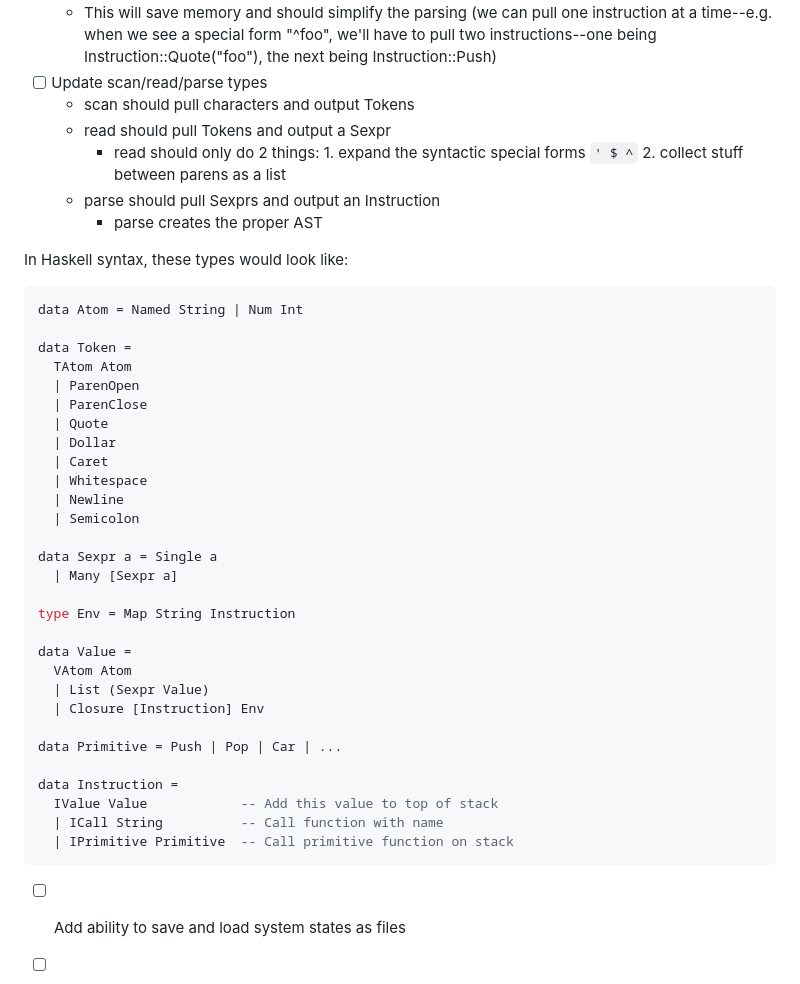
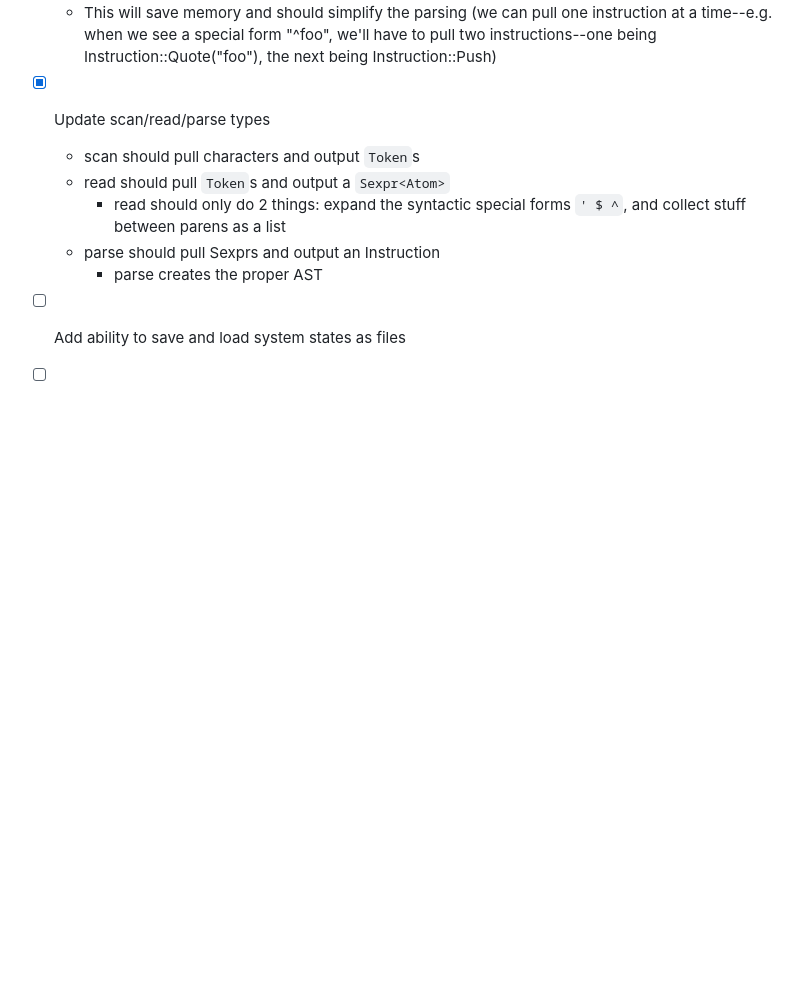
Before and after one commit to julianferrone/forsp, a Markdown page: README.md, the part around one of its changes. Rendered like a GitHub page; blank space fills up the shorter version.

````diff
--- a/README.md
+++ b/README.md
@@ -65,48 +79,13 @@ such as by using Python's built-in server:
     instruction at a time--e.g. when we see a special form "^foo", we'll have to
     pull two instructions--one being Instruction::Quote("foo"), the next being
     Instruction::Push)
-- [ ] Update scan/read/parse types
-  - scan should pull characters and output Tokens
-  - read should pull Tokens and output a Sexpr<Atom>
-    - read should only do 2 things: 1. expand the syntactic special forms `' $
-      ^` 2. collect stuff between parens as a list
+- [x] Update scan/read/parse types
+  - scan should pull characters and output `Token`s
+  - read should pull `Token`s and output a `Sexpr<Atom>`
+    - read should only do 2 things: expand the syntactic special forms `' $ ^`,
+      and collect stuff between parens as a list
   - parse should pull Sexpr<Token>s and output an Instruction
     - parse creates the proper AST
-
-In Haskell syntax, these types would look like:
-
-```haskell
-data Atom = Named String | Num Int
-
-data Token =
-  TAtom Atom
-  | ParenOpen
-  | ParenClose
-  | Quote
-  | Dollar
-  | Caret
-  | Whitespace
-  | Newline
-  | Semicolon
-
-data Sexpr a = Single a
-  | Many [Sexpr a]
-
-type Env = Map String Instruction
-
-data Value =
-  VAtom Atom
-  | List (Sexpr Value)
-  | Closure [Instruction] Env
-
-data Primitive = Push | Pop | Car | ...
-
-data Instruction =
-  IValue Value            -- Add this value to top of stack
-  | ICall String          -- Call function with name
-  | IPrimitive Primitive  -- Call primitive function on stack
-```
-
 - [ ] Add ability to save and load system states as files
 - [ ] Create pipeline to inline all the files into one HTML file
   - I'd like for people to be able to just download one file that they can run
````
Also changed, not shown: other parts of README.md (+20 -6 lines).
